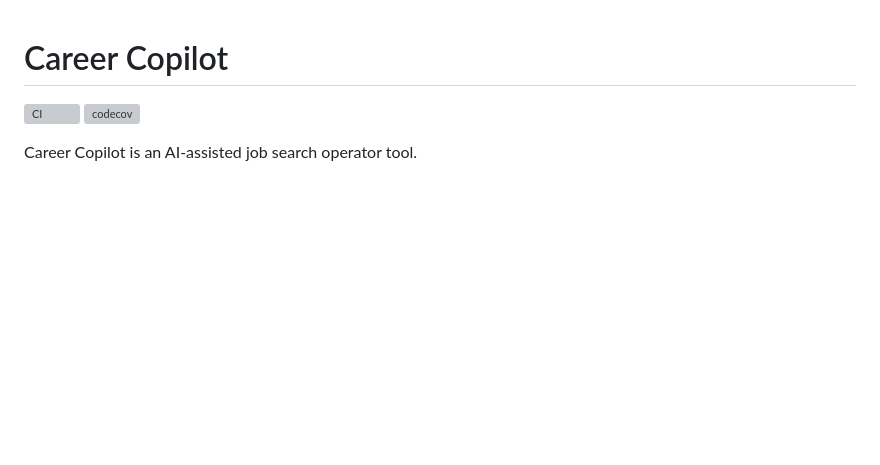
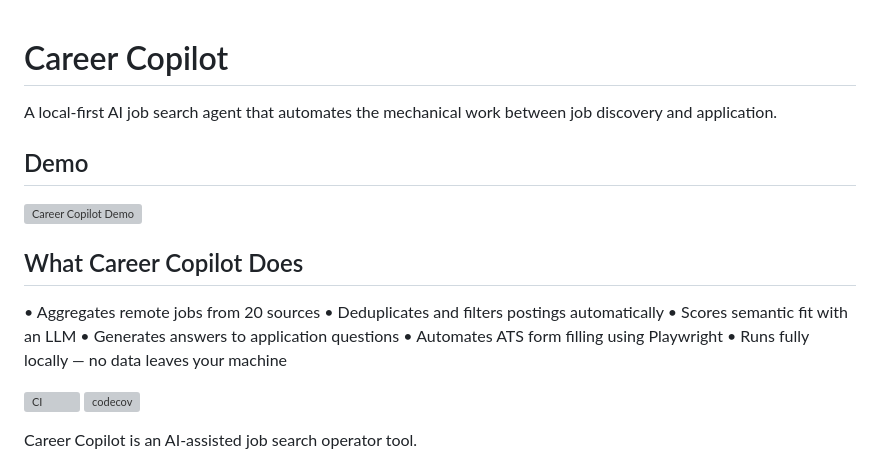
Before and after one commit to andrewkwang221/job-apply-agent, a Markdown page: README.md, the part around the change. GitHub-like rendering; blank space fills up the shorter version; grey boxes are pictures that could not be loaded.

Commit message:
Add demo video and what-it-does section to README
Co-Authored-By: Claude Sonnet 4.6 <noreply@anthropic.com>

```diff
--- a/README.md
+++ b/README.md
@@ -1,4 +1,19 @@
 # Career Copilot
+
+A local-first AI job search agent that automates the mechanical work between job discovery and application.
+
+## Demo
+
+[![Career Copilot Demo](https://img.youtube.com/vi/0jkhrquK-aU/maxresdefault.jpg)](https://youtu.be/0jkhrquK-aU)
+
+## What Career Copilot Does
+
+• Aggregates remote jobs from 20 sources
+• Deduplicates and filters postings automatically
+• Scores semantic fit with an LLM
+• Generates answers to application questions
+• Automates ATS form filling using Playwright
+• Runs fully locally — no data leaves your machine
 
 [![CI](https://github.com/mcherif/career-copilot/actions/workflows/ci.yml/badge.svg)](https://github.com/mcherif/career-copilot/actions/workflows/ci.yml)
 [![codecov](https://codecov.io/gh/mcherif/career-copilot/branch/main/graph/badge.svg)](https://codecov.io/gh/mcherif/career-copilot)
```
